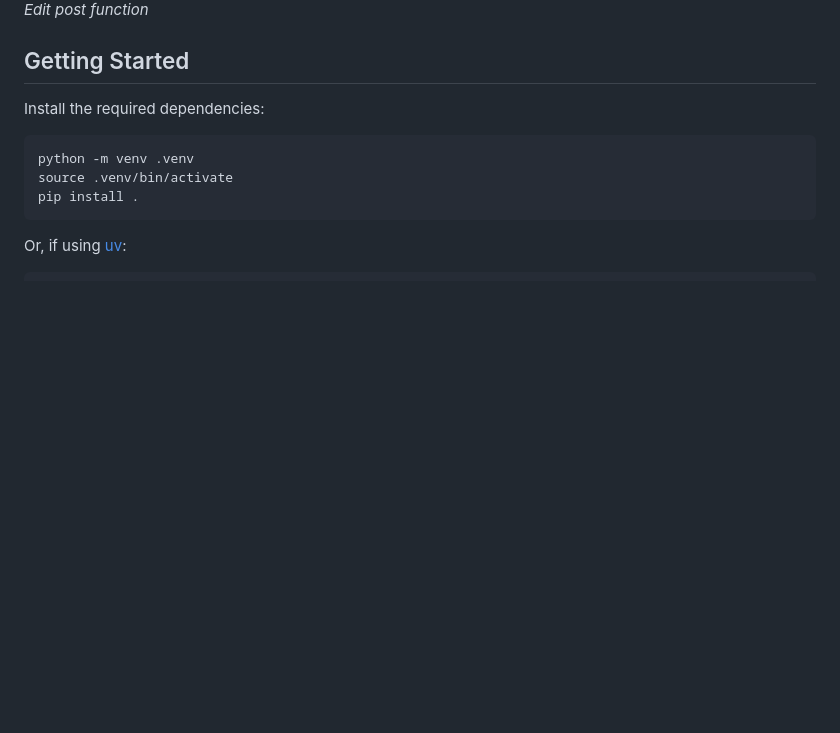
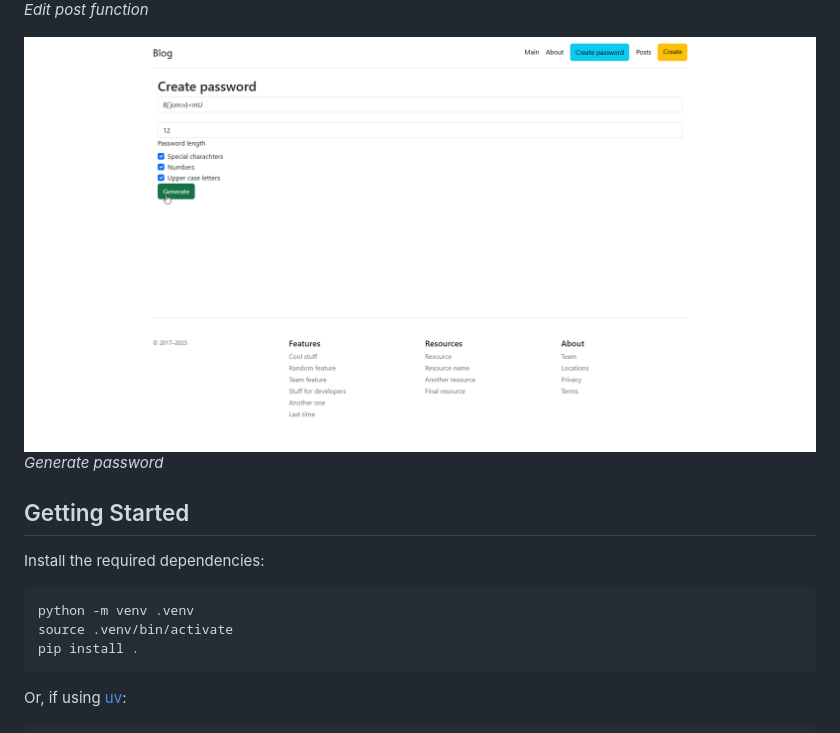
Before and after one commit to DLineone/simple-flask-blog, a Markdown page: README.md, the part around the change. Rendered like a GitHub page; pictures changed too: assets/pass-gen.png (added); blank space fills up the shorter version.

```diff
--- a/README.md
+++ b/README.md
@@ -8,6 +8,9 @@
 
 ![](assets/edit.png)
 *Edit post function*
+
+![](assets/pass-gen.png)
+*Generate password*
 
 ## Getting Started
 
```
Also changed, not shown: 1 other file.
